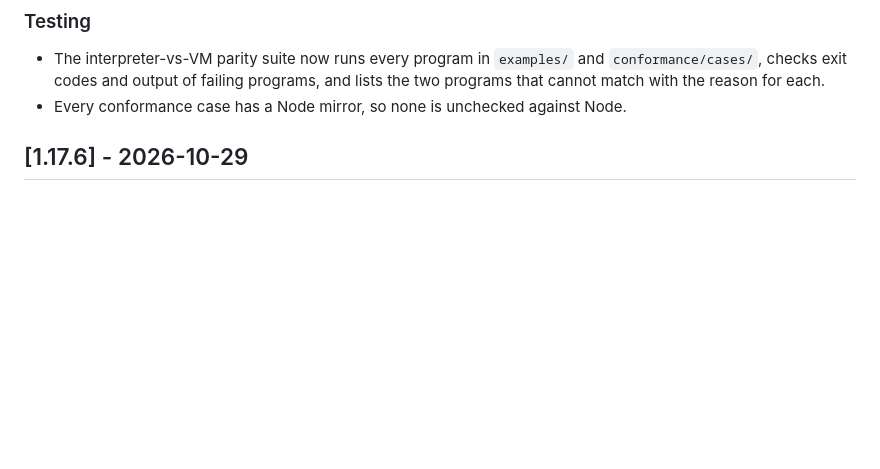
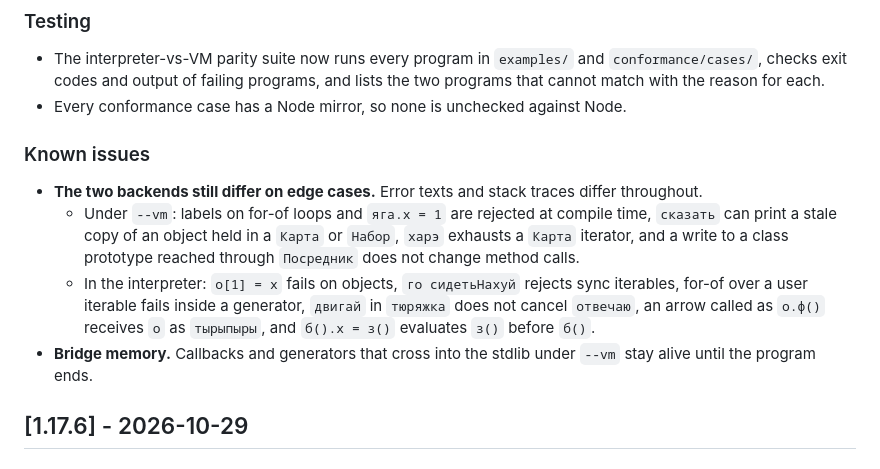
Before and after one commit to IxxyDev/yoptascript-rs, a Markdown page: CHANGELOG.md, the part around the change. Drawn GitHub-style; blank space fills up the shorter version.

Commit message:
docs(changelog): list the known backend differences and the bridge leak

```diff
--- a/CHANGELOG.md
+++ b/CHANGELOG.md
@@ -95,6 +95,21 @@ and this project adheres to [Semantic Versioning](https://semver.org/spec/v2.0.0
   `conformance/cases/`, checks exit codes and output of failing programs, and
   lists the two programs that cannot match with the reason for each.
 - Every conformance case has a Node mirror, so none is unchecked against Node.
+
+### Known issues
+
+- **The two backends still differ on edge cases.** Error texts and stack traces
+  differ throughout.
+  - Under `--vm`: labels on for-of loops and `яга.х = 1` are rejected at compile
+    time, `сказать` can print a stale copy of an object held in a `Карта` or
+    `Набор`, `харэ` exhausts a `Карта` iterator, and a write to a class prototype
+    reached through `Посредник` does not change method calls.
+  - In the interpreter: `о[1] = х` fails on objects, `го сидетьНахуй` rejects sync
+    iterables, for-of over a user iterable fails inside a generator, `двигай` in
+    `тюряжка` does not cancel `отвечаю`, an arrow called as `о.ф()` receives `о` as
+    `тырыпыры`, and `б().х = з()` evaluates `з()` before `б()`.
+- **Bridge memory.** Callbacks and generators that cross into the stdlib under
+  `--vm` stay alive until the program ends.
 
 ## [1.17.6] - 2026-10-29
 
```
